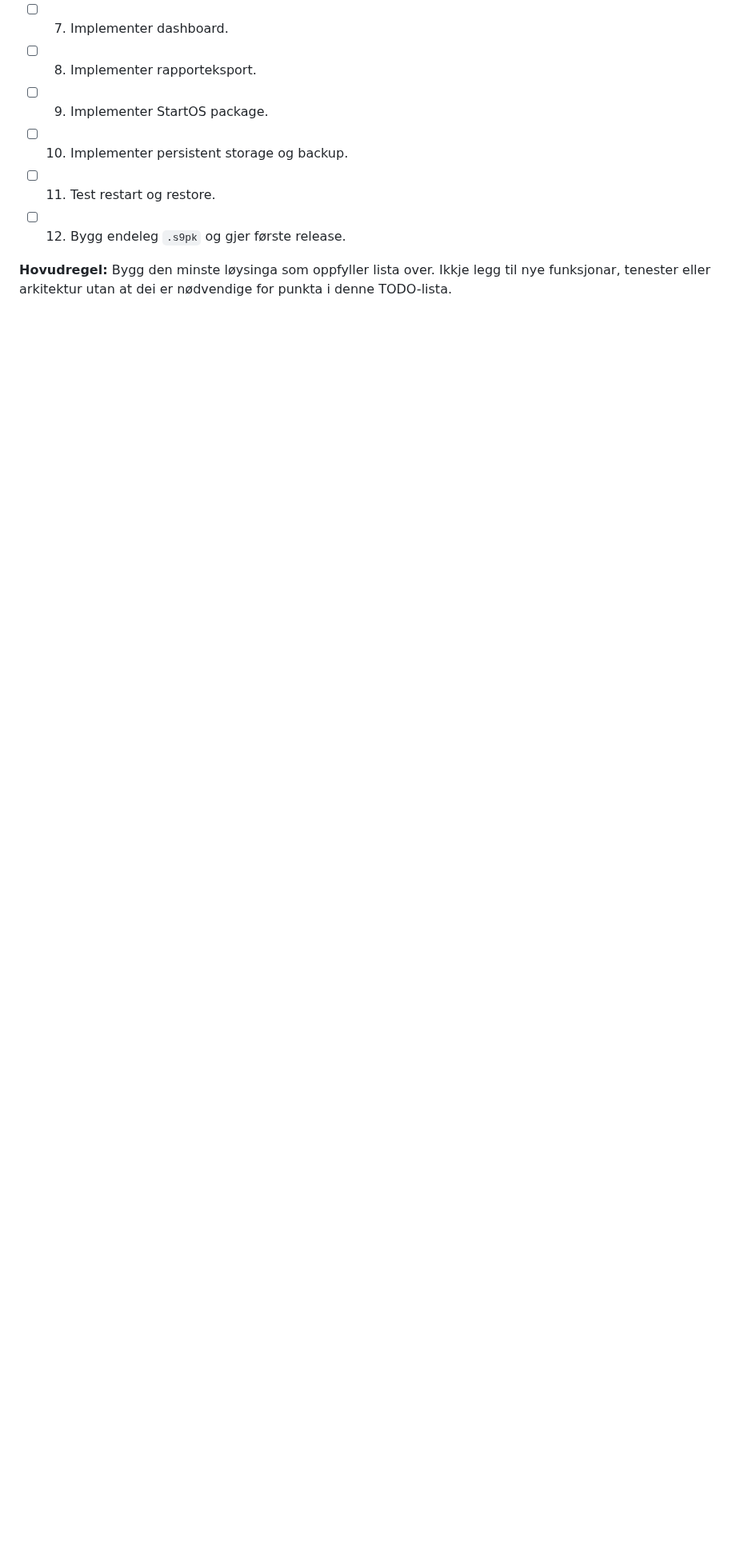
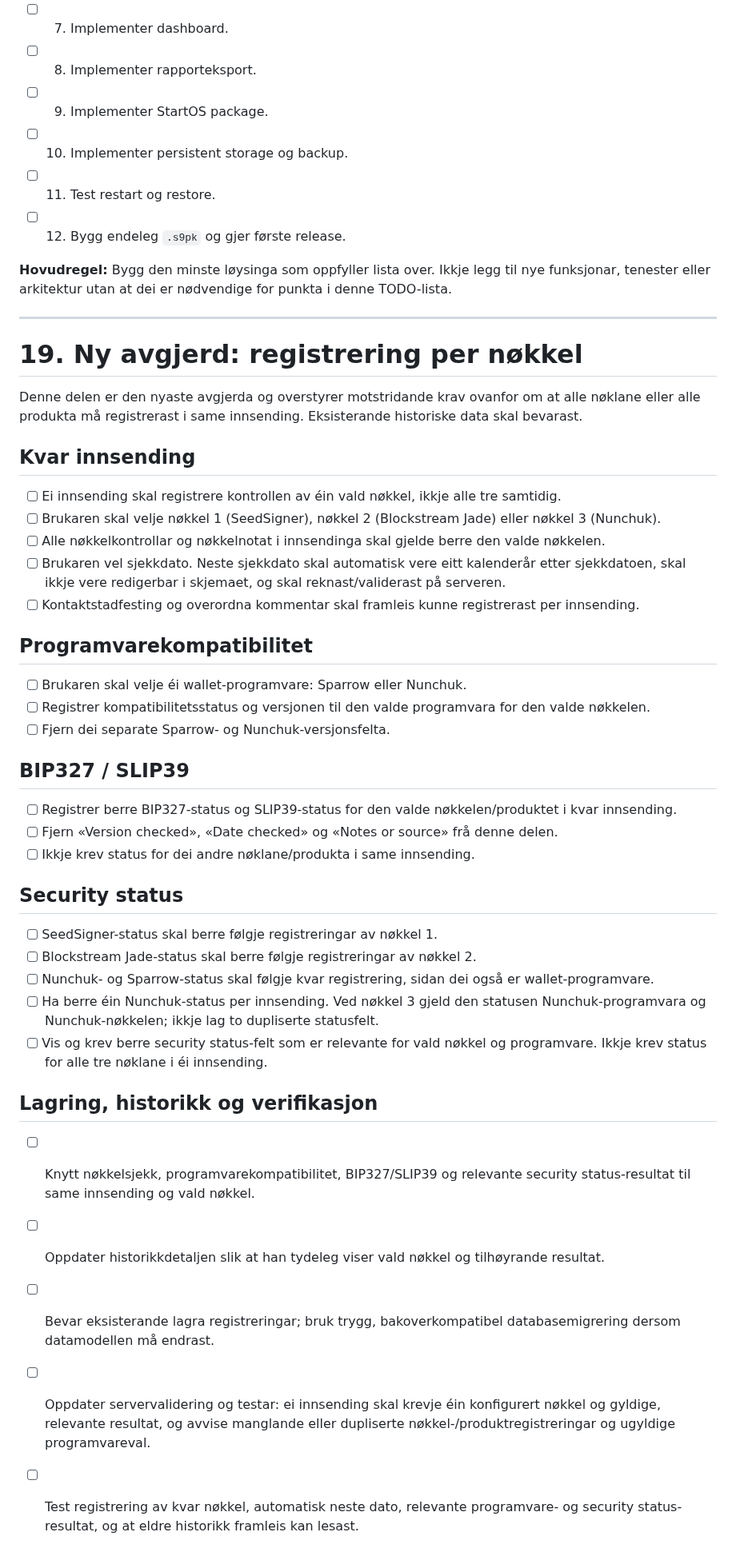
Before and after one commit to sondreolav/vardkey, a Markdown page: TODO.md, the part around the change. Shown at 80% size. Rendered like a GitHub page; blank space fills up the shorter version.

Commit message:
Document per-key health check workflow requirements

```diff
--- a/TODO.md
+++ b/TODO.md
@@ -545,3 +545,45 @@ Utfør oppgåvene i denne rekkjefølgja og ikkje hopp fram til avanserte funksjo
 - [ ] 12. Bygg endeleg `.s9pk` og gjer første release.
 
 **Hovudregel:** Bygg den minste løysinga som oppfyller lista over. Ikkje legg til nye funksjonar, tenester eller arkitektur utan at dei er nødvendige for punkta i denne TODO-lista.
+
+---
+
+# 19. Ny avgjerd: registrering per nøkkel
+
+Denne delen er den nyaste avgjerda og overstyrer motstridande krav ovanfor om at alle nøklane eller alle produkta må registrerast i same innsending. Eksisterande historiske data skal bevarast.
+
+## Kvar innsending
+
+- [ ] Ei innsending skal registrere kontrollen av éin vald nøkkel, ikkje alle tre samtidig.
+- [ ] Brukaren skal velje nøkkel 1 (SeedSigner), nøkkel 2 (Blockstream Jade) eller nøkkel 3 (Nunchuk).
+- [ ] Alle nøkkelkontrollar og nøkkelnotat i innsendinga skal gjelde berre den valde nøkkelen.
+- [ ] Brukaren vel sjekkdato. Neste sjekkdato skal automatisk vere eitt kalenderår etter sjekkdatoen, skal ikkje vere redigerbar i skjemaet, og skal reknast/validerast på serveren.
+- [ ] Kontaktstadfesting og overordna kommentar skal framleis kunne registrerast per innsending.
+
+## Programvarekompatibilitet
+
+- [ ] Brukaren skal velje éi wallet-programvare: Sparrow eller Nunchuk.
+- [ ] Registrer kompatibilitetsstatus og versjonen til den valde programvara for den valde nøkkelen.
+- [ ] Fjern dei separate Sparrow- og Nunchuk-versjonsfelta.
+
+## BIP327 / SLIP39
+
+- [ ] Registrer berre BIP327-status og SLIP39-status for den valde nøkkelen/produktet i kvar innsending.
+- [ ] Fjern «Version checked», «Date checked» og «Notes or source» frå denne delen.
+- [ ] Ikkje krev status for dei andre nøklane/produkta i same innsending.
+
+## Security status
+
+- [ ] SeedSigner-status skal berre følgje registreringar av nøkkel 1.
+- [ ] Blockstream Jade-status skal berre følgje registreringar av nøkkel 2.
+- [ ] Nunchuk- og Sparrow-status skal følgje kvar registrering, sidan dei også er wallet-programvare.
+- [ ] Ha berre éin Nunchuk-status per innsending. Ved nøkkel 3 gjeld den statusen Nunchuk-programvara og Nunchuk-nøkkelen; ikkje lag to dupliserte statusfelt.
+- [ ] Vis og krev berre security status-felt som er relevante for vald nøkkel og programvare. Ikkje krev status for alle tre nøklane i éi innsending.
+
+## Lagring, historikk og verifikasjon
+
+- [ ] Knytt nøkkelsjekk, programvarekompatibilitet, BIP327/SLIP39 og relevante security status-resultat til same innsending og vald nøkkel.
+- [ ] Oppdater historikkdetaljen slik at han tydeleg viser vald nøkkel og tilhøyrande resultat.
+- [ ] Bevar eksisterande lagra registreringar; bruk trygg, bakoverkompatibel databasemigrering dersom datamodellen må endrast.
+- [ ] Oppdater servervalidering og testar: ei innsending skal krevje éin konfigurert nøkkel og gyldige, relevante resultat, og avvise manglande eller dupliserte nøkkel-/produktregistreringar og ugyldige programvareval.
+- [ ] Test registrering av kvar nøkkel, automatisk neste dato, relevante programvare- og security status-resultat, og at eldre historikk framleis kan lesast.
```
